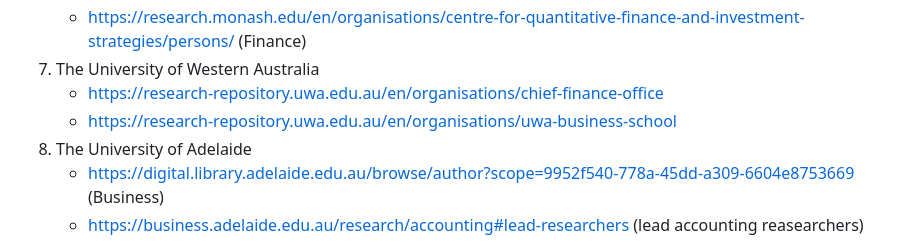
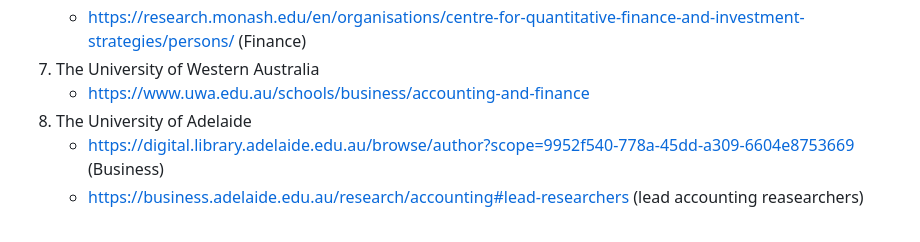
Before and after one commit to LeweiXu/Researcher-Productivity-Tool, a Markdown page: README.md, the part around the change. GitHub-like rendering.

```diff
--- a/README.md
+++ b/README.md
@@ -27,8 +27,7 @@ Nowadays, researchers in top universities are required to complete their researc
     - https://research.monash.edu/en/organisations/banking-finance/persons/ (Finance)
     - https://research.monash.edu/en/organisations/centre-for-quantitative-finance-and-investment-strategies/persons/ (Finance)
 10. The University of Western Australia
-    - https://research-repository.uwa.edu.au/en/organisations/chief-finance-office
-    - https://research-repository.uwa.edu.au/en/organisations/uwa-business-school
+    - https://www.uwa.edu.au/schools/business/accounting-and-finance
 11. The University of Adelaide
     - https://digital.library.adelaide.edu.au/browse/author?scope=9952f540-778a-45dd-a309-6604e8753669 (Business)
     - https://business.adelaide.edu.au/research/accounting#lead-researchers (lead accounting reasearchers)
```
